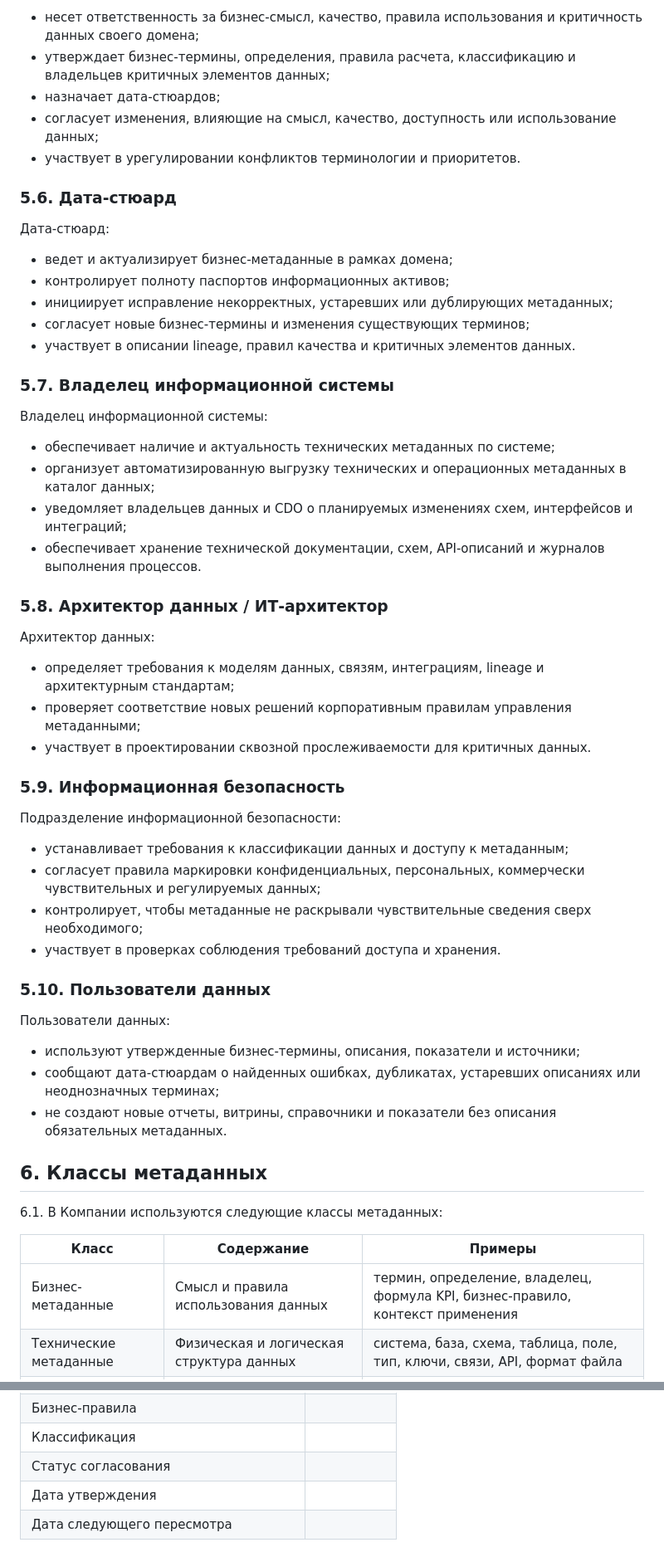
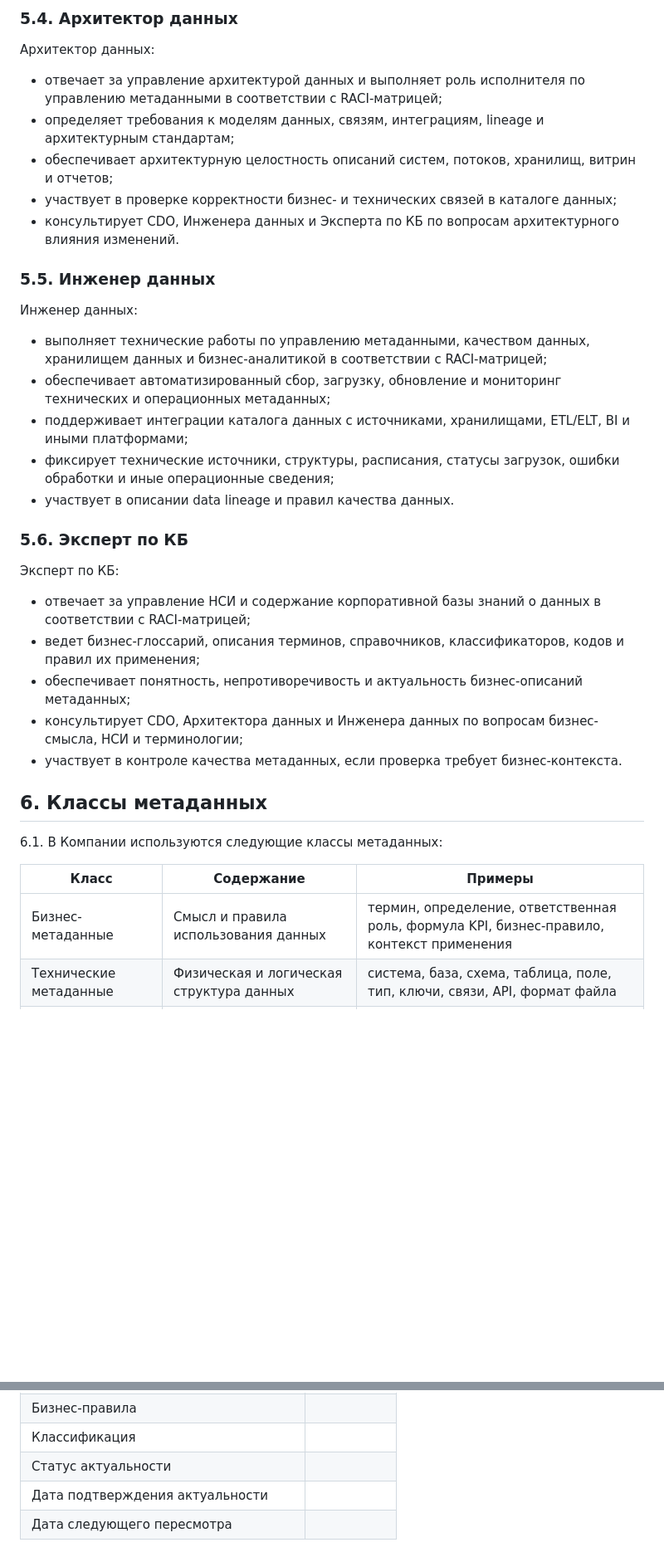
Before and after one commit to blocmak/colorrise, a Markdown page: docs/reglament_upravleniya_metadannymi.md, 2 parts joined by grey strips. Shown at 83% size. Rendered like a GitHub page; blank space fills up the shorter version.

Commit message:
Align regulation with data governance roles
Co-authored-by: blocmak <blocmak@users.noreply.github.com>

```diff
--- a/docs/reglament_upravleniya_metadannymi.md
+++ b/docs/reglament_upravleniya_metadannymi.md
@@ -165,52 +145,32 @@ CDO:
-- несет ответственность за бизнес-смысл, качество, правила использования и критичность данных своего домена;
-- утверждает бизнес-термины, определения, правила расчета, классификацию и владельцев критичных элементов данных;
-- назначает дата-стюардов;
-- согласует изменения, влияющие на смысл, качество, доступность или использование данных;
-- участвует в урегулировании конфликтов терминологии и приоритетов.
-
-### 5.6. Дата-стюард
-
-Дата-стюард:
-
-- ведет и актуализирует бизнес-метаданные в рамках домена;
-- контролирует полноту паспортов информационных активов;
-- инициирует исправление некорректных, устаревших или дублирующих метаданных;
-- согласует новые бизнес-термины и изменения существующих терминов;
-- участвует в описании lineage, правил качества и критичных элементов данных.
-
-### 5.7. Владелец информационной системы
-
-Владелец информационной системы:
-
-- обеспечивает наличие и актуальность технических метаданных по системе;
-- организует автоматизированную выгрузку технических и операционных метаданных в каталог данных;
-- уведомляет владельцев данных и CDO о планируемых изменениях схем, интерфейсов и интеграций;
-- обеспечивает хранение технической документации, схем, API-описаний и журналов выполнения процессов.
-
-### 5.8. Архитектор данных / ИТ-архитектор
+### 5.4. Архитектор данных
 
 Архитектор данных:
 
+- отвечает за управление архитектурой данных и выполняет роль исполнителя по управлению метаданными в соответствии с RACI-матрицей;
 - определяет требования к моделям данных, связям, интеграциям, lineage и архитектурным стандартам;
-- проверяет соответствие новых решений корпоративным правилам управления метаданными;
-- участвует в проектировании сквозной прослеживаемости для критичных данных.
+- обеспечивает архитектурную целостность описаний систем, потоков, хранилищ, витрин и отчетов;
+- участвует в проверке корректности бизнес- и технических связей в каталоге данных;
+- консультирует CDO, Инженера данных и Эксперта по КБ по вопросам архитектурного влияния изменений.
 
-### 5.9. Информационная безопасность
+### 5.5. Инженер данных
 
-Подразделение информационной безопасности:
+Инженер данных:
 
-- устанавливает требования к классификации данных и доступу к метаданным;
-- согласует правила маркировки конфиденциальных, персональных, коммерчески чувствительных и регулируемых данных;
-- контролирует, чтобы метаданные не раскрывали чувствительные сведения сверх необходимого;
-- участвует в проверках соблюдения требований доступа и хранения.
+- выполняет технические работы по управлению метаданными, качеством данных, хранилищем данных и бизнес-аналитикой в соответствии с RACI-матрицей;
+- обеспечивает автоматизированный сбор, загрузку, обновление и мониторинг технических и операционных метаданных;
+- поддерживает интеграции каталога данных с источниками, хранилищами, ETL/ELT, BI и иными платформами;
+- фиксирует технические источники, структуры, расписания, статусы загрузок, ошибки обработки и иные операционные сведения;
+- участвует в описании data lineage и правил качества данных.
 
-### 5.10. Пользователи данных
+### 5.6. Эксперт по КБ
 
-Пользователи данных:
+Эксперт по КБ:
 
-- используют утвержденные бизнес-термины, описания, показатели и источники;
-- сообщают дата-стюардам о найденных ошибках, дубликатах, устаревших описаниях или неоднозначных терминах;
-- не создают новые отчеты, витрины, справочники и показатели без описания обязательных метаданных.
+- отвечает за управление НСИ и содержание корпоративной базы знаний о данных в соответствии с RACI-матрицей;
+- ведет бизнес-глоссарий, описания терминов, справочников, классификаторов, кодов и правил их применения;
+- обеспечивает понятность, непротиворечивость и актуальность бизнес-описаний метаданных;
+- консультирует CDO, Архитектора данных и Инженера данных по вопросам бизнес-смысла, НСИ и терминологии;
+- участвует в контроле качества метаданных, если проверка требует бизнес-контекста.
 
 ## 6. Классы метаданных
 
@@ -218,7 +178,7 @@ CDO:
 
 | Класс | Содержание | Примеры |
 | --- | --- | --- |
-| Бизнес-метаданные | Смысл и правила использования данных | термин, определение, владелец, формула KPI, бизнес-правило, контекст применения |
+| Бизнес-метаданные | Смысл и правила использования данных | термин, определение, ответственная роль, формула KPI, бизнес-правило, контекст применения |
 | Технические метаданные | Физическая и логическая структура данных | система, база, схема, таблица, поле, тип, ключи, связи, API, формат файла |
 | Операционные метаданные | Факты обработки и использования данных | дата загрузки, статус job, объем строк, ошибки, SLA, потребители, частота обращений |
 | Метаданные качества | Правила, измерения и результаты контроля качества | completeness, accuracy, consistency, timeliness, uniqueness, validity |
@@ -624,8 +581,8 @@ CDO:
 | Связанные отчеты / процессы |  |
 | Бизнес-правила |  |
 | Классификация |  |
-| Статус согласования |  |
-| Дата утверждения |  |
+| Статус актуальности |  |
+| Дата подтверждения актуальности |  |
 | Дата следующего пересмотра |  |
 
 ## Приложение 3. Шаблон записи о ручной корректировке метаданных
```
Also changed, not shown: other parts of docs/reglament_upravleniya_metadannymi.md (+124 -147 lines).
